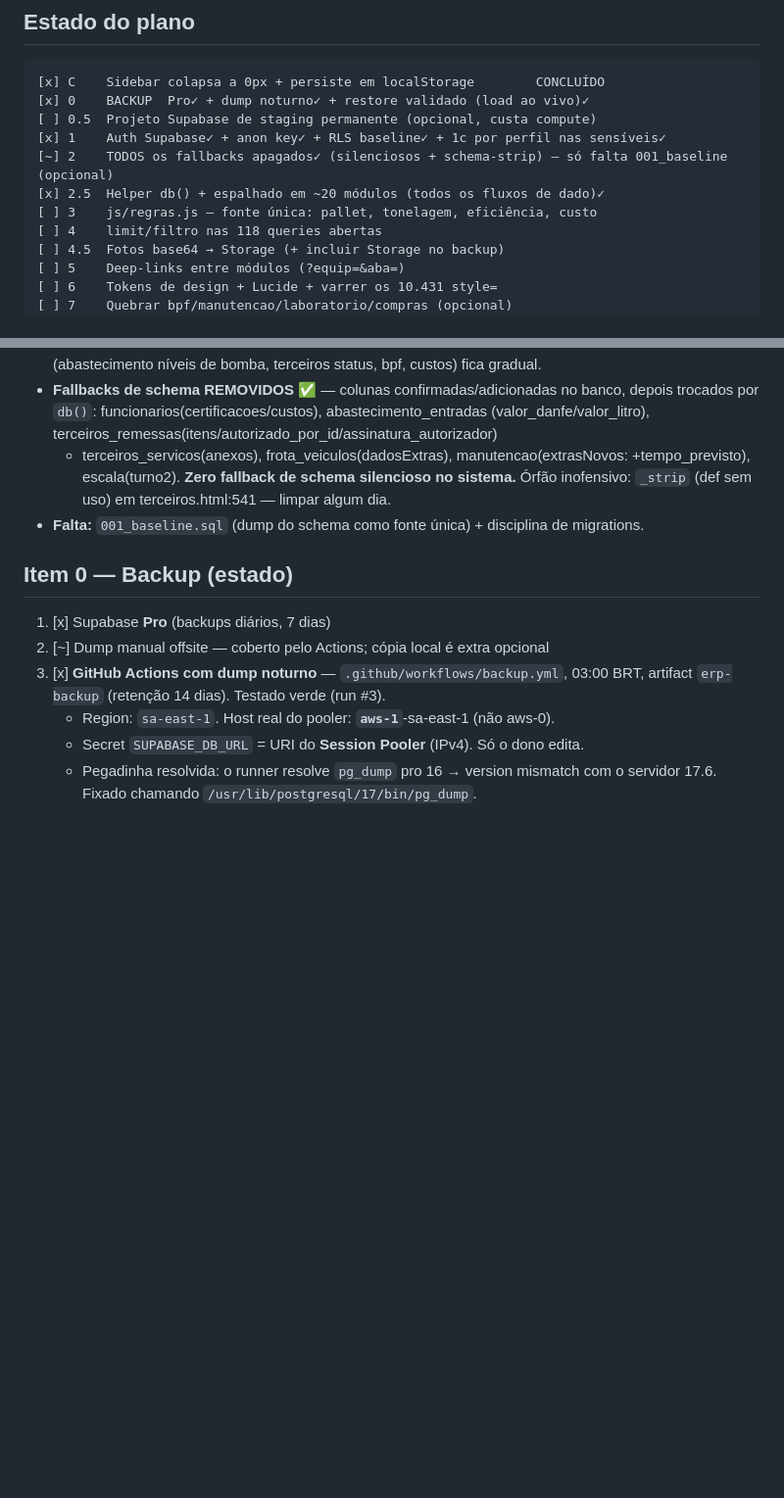
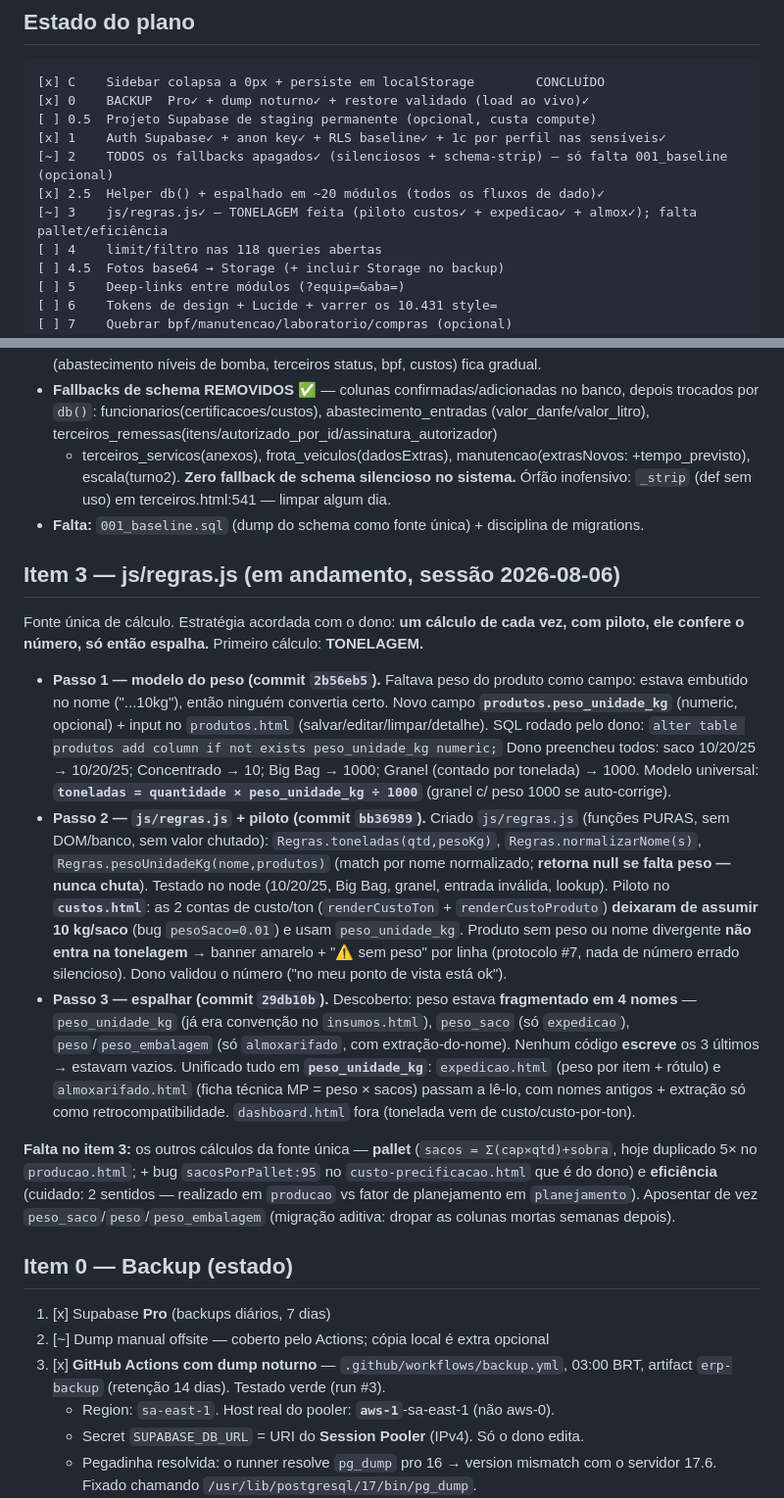
Before and after one commit to HelitonRodrigues/erp-industrial, a Markdown page: CLAUDE.md, 2 parts joined by grey strips. Shown at 98% size. Rendered like a GitHub page; blank space fills up the shorter version.

Commit message:
docs: item 3 — tonelagem via js/regras.js (piloto custos + espalhado)
Registra passos 1-3: campo peso_unidade_kg, js/regras.js (funcoes puras),
piloto no custos.html (fim do chute de 10kg), e unificacao do peso em
expedicao + almoxarifado. Falta pallet e eficiencia.

Co-Authored-By: Claude Opus 4.8 <noreply@anthropic.com>

```diff
--- a/CLAUDE.md
+++ b/CLAUDE.md
@@ -21,7 +21,7 @@ go-live, custa parada de linha.
 [x] 1    Auth Supabase✓ + anon key✓ + RLS baseline✓ + 1c por perfil nas sensíveis✓
 [~] 2    TODOS os fallbacks apagados✓ (silenciosos + schema-strip) — só falta 001_baseline (opcional)
 [x] 2.5  Helper db() + espalhado em ~20 módulos (todos os fluxos de dado)✓
-[ ] 3    js/regras.js — fonte única: pallet, tonelagem, eficiência, custo
+[~] 3    js/regras.js✓ — TONELAGEM feita (piloto custos✓ + expedicao✓ + almox✓); falta pallet/eficiência
 [ ] 4    limit/filtro nas 118 queries abertas
 [ ] 4.5  Fotos base64 → Storage (+ incluir Storage no backup)
 [ ] 5    Deep-links entre módulos (?equip=&aba=)
@@ -95,6 +95,42 @@ Ponto de retorno: tag `antes-item-1`.
   Órfão inofensivo: `_strip` (def sem uso) em terceiros.html:541 — limpar algum dia.
 - **Falta:** `001_baseline.sql` (dump do schema como fonte única) + disciplina de migrations.
 
+## Item 3 — js/regras.js (em andamento, sessão 2026-08-06)
+
+Fonte única de cálculo. Estratégia acordada com o dono: **um cálculo de cada vez,
+com piloto, ele confere o número, só então espalha.** Primeiro cálculo: **TONELAGEM.**
+
+- **Passo 1 — modelo do peso (commit `2b56eb5`).** Faltava peso do produto como
+  campo: estava embutido no nome ("...10kg"), então ninguém convertia certo.
+  Novo campo **`produtos.peso_unidade_kg`** (numeric, opcional) + input no
+  `produtos.html` (salvar/editar/limpar/detalhe). SQL rodado pelo dono:
+  `alter table produtos add column if not exists peso_unidade_kg numeric;`
+  Dono preencheu todos: saco 10/20/25 → 10/20/25; Concentrado → 10; Big Bag → 1000;
+  Granel (contado por tonelada) → 1000. Modelo universal:
+  **`toneladas = quantidade × peso_unidade_kg ÷ 1000`** (granel c/ peso 1000 se auto-corrige).
+- **Passo 2 — `js/regras.js` + piloto (commit `bb36989`).** Criado `js/regras.js`
+  (funções PURAS, sem DOM/banco, sem valor chutado): `Regras.toneladas(qtd,pesoKg)`,
+  `Regras.normalizarNome(s)`, `Regras.pesoUnidadeKg(nome,produtos)` (match por nome
+  normalizado; **retorna null se falta peso — nunca chuta**). Testado no node (10/20/25,
+  Big Bag, granel, entrada inválida, lookup). Piloto no **`custos.html`**: as 2 contas de
+  custo/ton (`renderCustoTon` + `renderCustoProduto`) **deixaram de assumir 10 kg/saco**
+  (bug `pesoSaco=0.01`) e usam `peso_unidade_kg`. Produto sem peso ou nome divergente
+  **não entra na tonelagem** → banner amarelo + "⚠️ sem peso" por linha (protocolo #7,
+  nada de número errado silencioso). Dono validou o número ("no meu ponto de vista está ok").
+- **Passo 3 — espalhar (commit `29db10b`).** Descoberto: peso estava **fragmentado em 4
+  nomes** — `peso_unidade_kg` (já era convenção no `insumos.html`), `peso_saco`
+  (só `expedicao`), `peso`/`peso_embalagem` (só `almoxarifado`, com extração-do-nome).
+  Nenhum código **escreve** os 3 últimos → estavam vazios. Unificado tudo em
+  **`peso_unidade_kg`**: `expedicao.html` (peso por item + rótulo) e `almoxarifado.html`
+  (ficha técnica MP = peso × sacos) passam a lê-lo, com nomes antigos + extração só como
+  retrocompatibilidade. `dashboard.html` fora (tonelada vem de custo/custo-por-ton).
+
+**Falta no item 3:** os outros cálculos da fonte única — **pallet** (`sacos = Σ(cap×qtd)+sobra`,
+hoje duplicado 5× no `producao.html`; + bug `sacosPorPallet:95` no `custo-precificacao.html`
+que é do dono) e **eficiência** (cuidado: 2 sentidos — realizado em `producao` vs fator de
+planejamento em `planejamento`). Aposentar de vez `peso_saco`/`peso`/`peso_embalagem`
+(migração aditiva: dropar as colunas mortas semanas depois).
+
 ## Item 0 — Backup (estado)
 
 1. [x] Supabase **Pro** (backups diários, 7 dias)
```
